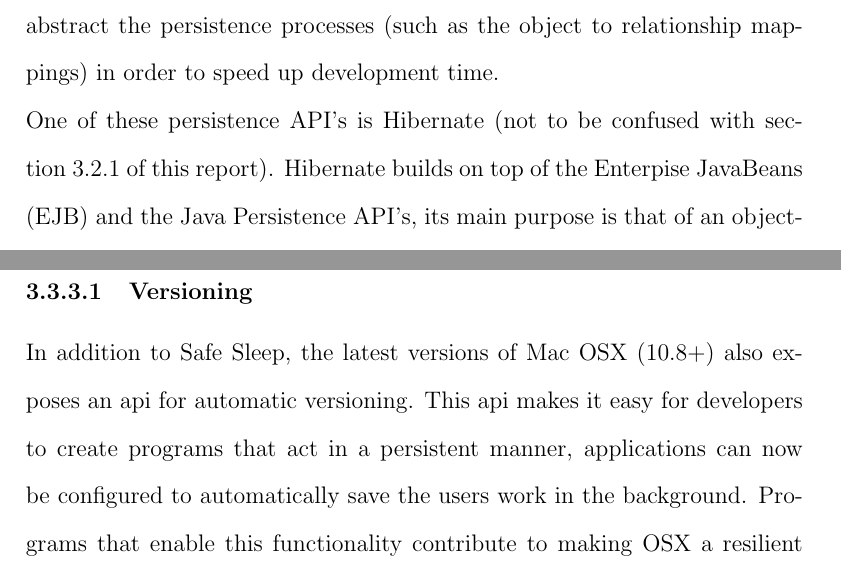
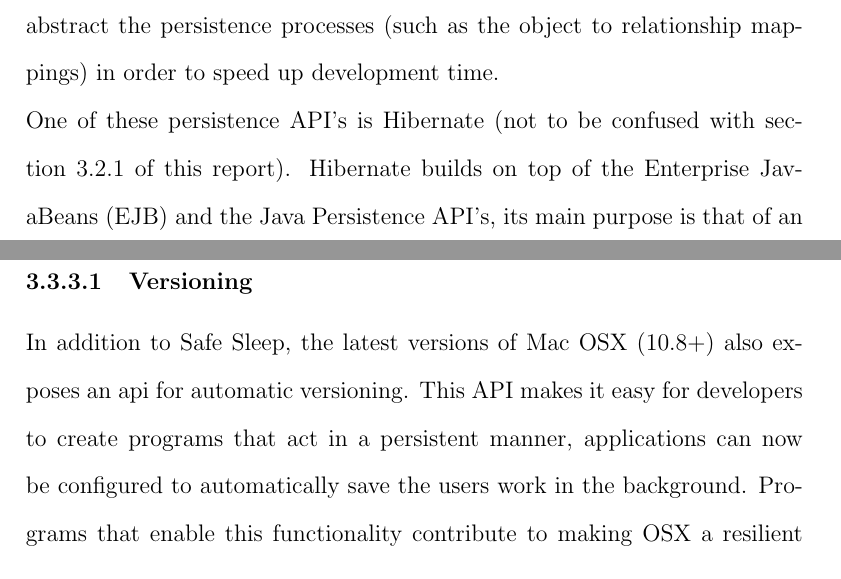
Before and after one commit to RossBille/SENG4150, a LaTeX paper (cs_honours_report.tex): two parts of pages 10 and 16 of 21, joined at a grey line, cut so that both start at the same text. Compiled offline with pdfLaTeX.

Commit message:
no message

```diff
--- a/cs_honours_report.tex
+++ b/cs_honours_report.tex
@@ -172,7 +172,7 @@ Java provides interfaces for object serialization and deserialization to assist
 \paragraph{Java's Hibernate}\label{sec:javahibernate}
 %introduction - brief desc of the method
 Because Java is so commonly used for large enterprise applications~\citep{persistenceandjava} there have been a few persistence API's developed. These API's abstract the persistence processes (such as the object to relationship mappings) in order to speed up development time.
-\\One of these persistence API's is Hibernate (not to be confused with section~\ref{sec:hibernate} of this report). Hibernate builds on top of the Enterpise JavaBeans (EJB) and the Java Persistence API's, its main purpose is that of an object-relational mapping (ORM) library~\citep{hibernateORM} which means it creates the mappings between in-memory objects and database tables (thus assisting to provide persistence). Hibernate doesn't provide orthogonal persistence for the following reasons:
+\\One of these persistence API's is Hibernate (not to be confused with section~\ref{sec:hibernate} of this report). Hibernate builds on top of the Enterprise JavaBeans (EJB) and the Java Persistence API's, its main purpose is that of an object-relational mapping (ORM) library~\citep{hibernateORM} which means it creates the mappings between in-memory objects and database tables (thus assisting to provide persistence). Hibernate doesn't provide orthogonal persistence for the following reasons:
 \begin{itemize}
     \item{Objects can be marked as persistent or transient, breaking the principal of data type orthogonality}
     \item{A store function must be invoked to perform updates or inserts in the database, breaking the principal of persistence independence}
@@ -245,7 +245,7 @@ The Linux implementation of Hybrid Sleep, this is a combination of the methods e
 This method is used by Windows operating systems since Vista.
 \subsubsection{Safe Sleep}\label{sec:safesleep}
 \paragraph{Versioning}
-In addition to Safe Sleep, the latest versions of Mac OSX (10.8+) also exposes an api for automatic versioning. This api makes it easy for developers to create programs that act in a persistent manner, applications can now be configured to automatically save the users work in the background.
+In addition to Safe Sleep, the latest versions of Mac OSX (10.8+) also exposes an api for automatic versioning. This API makes it easy for developers to create programs that act in a persistent manner, applications can now be configured to automatically save the users work in the background.
 Programs that enable this functionality contribute to making OSX a resilient and reliable system because even if Safe Sleep fails completely the automatic versioning should still have a recent copy of the users work to access.
 \subsection{Advance Configuration and Power Interface (ACPI)}
 The ACPI defines the current standards for power management \citep{ACPI} and as such have categorized all the methods described throughout this section on system state preservation (section~\ref{sec:preservation}). Table~\ref{table:categories} outlines where these methods are rated in terms of power usage.
```
